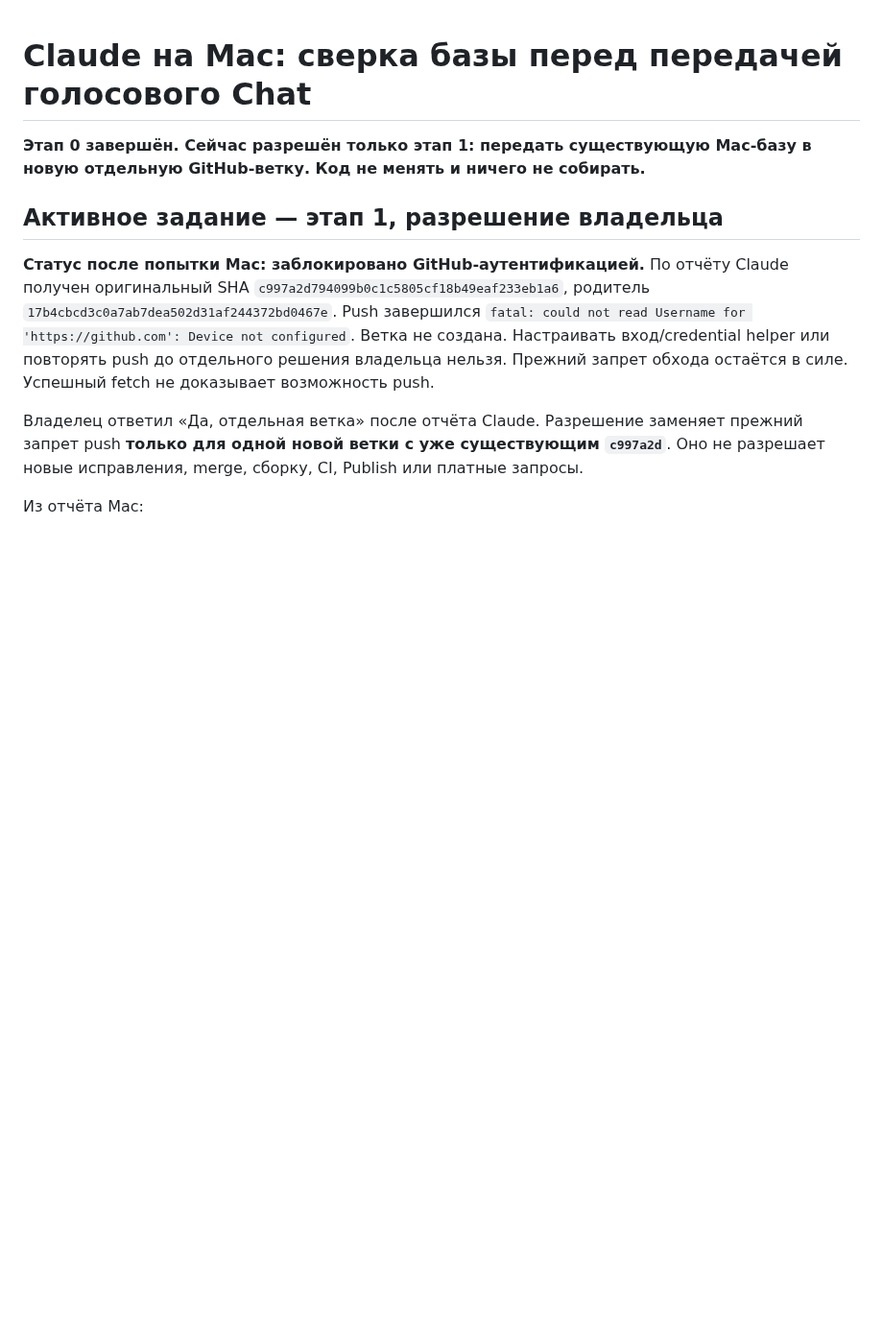
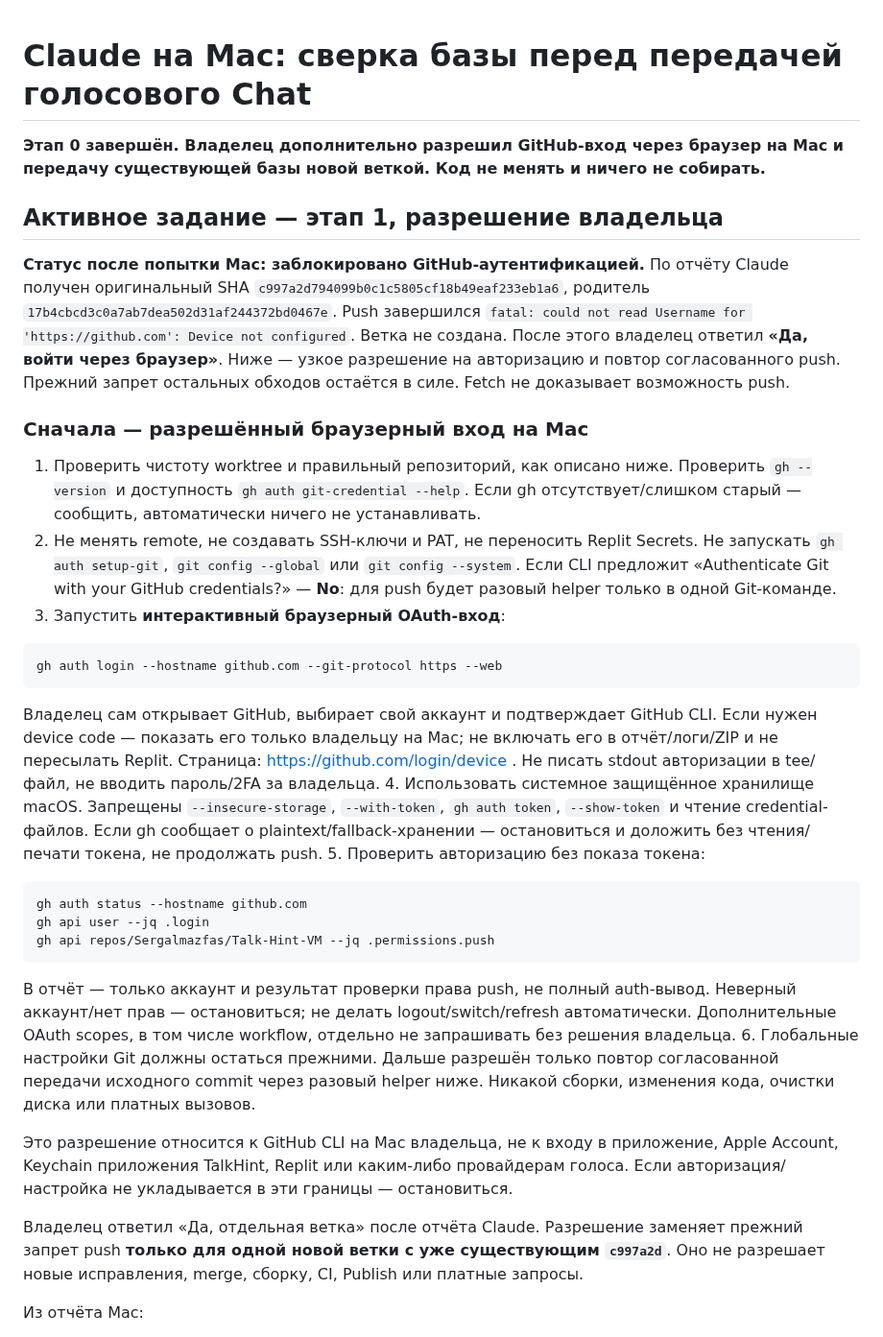
Before and after one commit to Sergalmazfas/Talk-Hint-VM, a Markdown page: docs/claude-mac-chat-voice-sarah-preflight-handoff.md, the part around one of its changes. Shown at 96% size. Drawn GitHub-style; blank space fills up the shorter version.

Commit message:
docs: authorize owner browser login and transient Git helper on Mac [skip ci]

````diff
--- a/docs/claude-mac-chat-voice-sarah-preflight-handoff.md
+++ b/docs/claude-mac-chat-voice-sarah-preflight-handoff.md
@@ -1,7 +1,7 @@
 # Claude на Mac: сверка базы перед передачей голосового Chat
 
-**Этап 0 завершён. Сейчас разрешён только этап 1: передать существующую Mac-базу
-в новую отдельную GitHub-ветку. Код не менять и ничего не собирать.**
+**Этап 0 завершён. Владелец дополнительно разрешил GitHub-вход через браузер
+на Mac и передачу существующей базы новой веткой. Код не менять и ничего не собирать.**
 
 ## Активное задание — этап 1, разрешение владельца
 
@@ -9,9 +9,53 @@
 Claude получен оригинальный SHA `c997a2d794099b0c1c5805cf18b49eaf233eb1a6`,
 родитель `17b4cbcd3c0a7ab7dea502d31af244372bd0467e`. Push завершился
 `fatal: could not read Username for 'https://github.com': Device not configured`.
-Ветка не создана. Настраивать вход/credential helper или повторять push
-до отдельного решения владельца нельзя. Прежний запрет обхода остаётся в силе.
-Успешный fetch не доказывает возможность push.
+Ветка не создана. После этого владелец ответил **«Да, войти через браузер»**.
+Ниже — узкое разрешение на авторизацию и повтор согласованного push.
+Прежний запрет остальных обходов остаётся в силе. Fetch не доказывает возможность push.
+
+### Сначала — разрешённый браузерный вход на Mac
+
+1. Проверить чистоту worktree и правильный репозиторий, как описано ниже.
+   Проверить `gh --version` и доступность `gh auth git-credential --help`.
+   Если gh отсутствует/слишком старый — сообщить, автоматически ничего не устанавливать.
+2. Не менять remote, не создавать SSH-ключи и PAT, не переносить Replit Secrets.
+   Не запускать `gh auth setup-git`, `git config --global` или `git config --system`.
+   Если CLI предложит «Authenticate Git with your GitHub credentials?» — **No**:
+   для push будет разовый helper только в одной Git-команде.
+3. Запустить **интерактивный браузерный OAuth-вход**:
+
+```bash
+gh auth login --hostname github.com --git-protocol https --web
+```
+
+   Владелец сам открывает GitHub, выбирает свой аккаунт и подтверждает GitHub CLI.
+   Если нужен device code — показать его только владельцу на Mac; не включать
+   его в отчёт/логи/ZIP и не пересылать Replit. Страница:
+   https://github.com/login/device .
+   Не писать stdout авторизации в tee/файл, не вводить пароль/2FA за владельца.
+4. Использовать системное защищённое хранилище macOS. Запрещены `--insecure-storage`,
+   `--with-token`, `gh auth token`, `--show-token` и чтение credential-файлов.
+   Если gh сообщает о plaintext/fallback-хранении — остановиться и доложить
+   без чтения/печати токена, не продолжать push.
+5. Проверить авторизацию без показа токена:
+
+```bash
+gh auth status --hostname github.com
+gh api user --jq .login
+gh api repos/Sergalmazfas/Talk-Hint-VM --jq .permissions.push
+```
+
+   В отчёт — только аккаунт и результат проверки права push, не полный auth-вывод.
+   Неверный аккаунт/нет прав — остановиться; не делать logout/switch/refresh
+   автоматически. Дополнительные OAuth scopes, в том числе workflow, отдельно
+   не запрашивать без решения владельца.
+6. Глобальные настройки Git должны остаться прежними. Дальше разрешён только
+   повтор согласованной передачи исходного commit через разовый helper ниже.
+   Никакой сборки, изменения кода, очистки диска или платных вызовов.
+
+Это разрешение относится к GitHub CLI на Mac владельца, не к входу в приложение,
+Apple Account, Keychain приложения TalkHint, Replit или каким-либо провайдерам голоса.
+Если авторизация/настройка не укладывается в эти границы — остановиться.
 
 Владелец ответил «Да, отдельная ветка» после отчёта Claude. Разрешение заменяет
 прежний запрет push **только для одной новой ветки с уже существующим `c997a2d`**.
````
Also changed, not shown: other parts of docs/claude-mac-chat-voice-sarah-preflight-handoff.md (+7 -3 lines).
